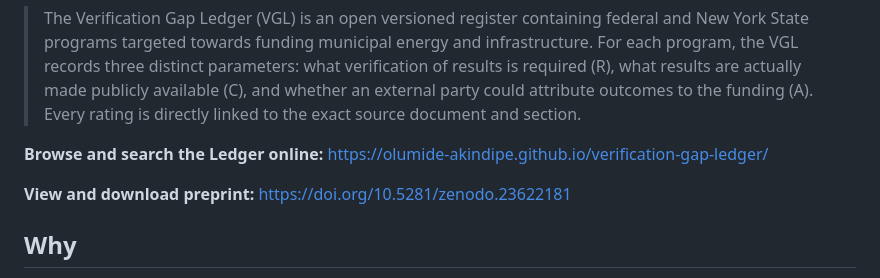
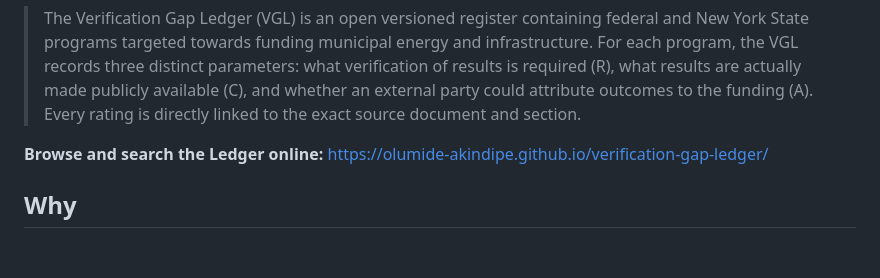
Before and after one commit to Olumide-Akindipe/verification-gap-ledger, a Markdown page: README.md, the part around the change. GitHub-like rendering; blank space fills up the shorter version.

Commit message:
Remove preprint download link from README
Removed the link to the preprint from the README.

```diff
--- a/README.md
+++ b/README.md
@@ -8,7 +8,6 @@
 
 **Browse and search the Ledger online:** https://olumide-akindipe.github.io/verification-gap-ledger/
 
-**View and download preprint:** https://doi.org/10.5281/zenodo.23622181
 
 ## Why
 
```
